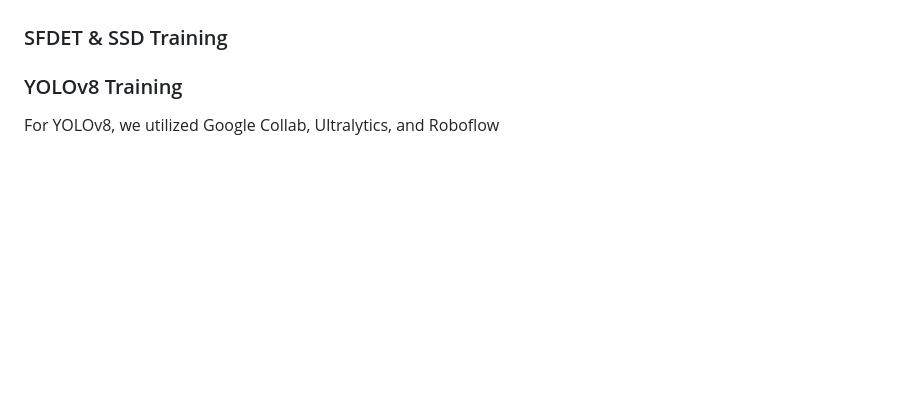
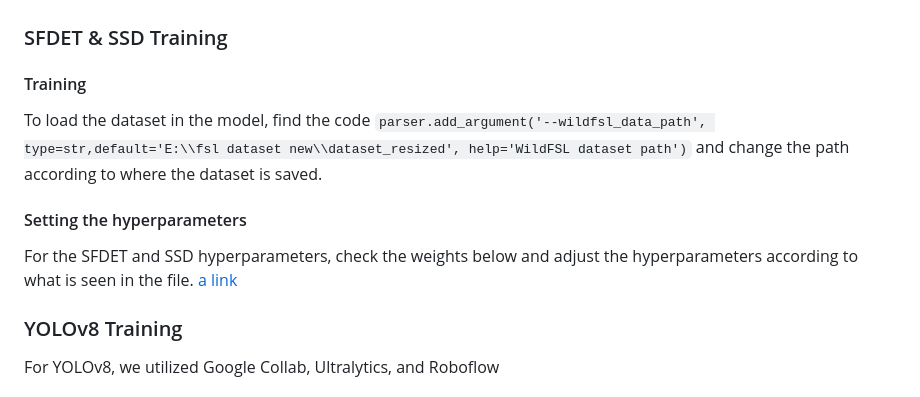
Before and after one commit to Campol-Russel/In-the-wild-FSL, a Markdown page: README.md, the part around the change. GitHub-like rendering; blank space fills up the shorter version.

````diff
--- a/README.md
+++ b/README.md
@@ -144,6 +144,12 @@ For object detection tasks, state-of-the-art models were incorporated, such as S
 The primary metric of interest for classification models was accuracy, while for object detection models, the evaluation was based on the mean Average Precision (mAP).
 
 ### SFDET & SSD Training
+#### Training
+To load the dataset in the model, find the code ```parser.add_argument('--wildfsl_data_path', type=str,default='E:\\fsl dataset new\\dataset_resized', help='WildFSL dataset path')``` and change the path according to where the dataset is saved.
+
+#### Setting the hyperparameters
+For the SFDET and SSD hyperparameters, check the weights below and adjust the hyperparameters according to what is seen in the file.
+[a link](https://github.com/user/repo/blob/branch/other_file.md)
 
 ### YOLOv8 Training
 For YOLOv8, we utilized Google Collab, Ultralytics, and Roboflow
````
